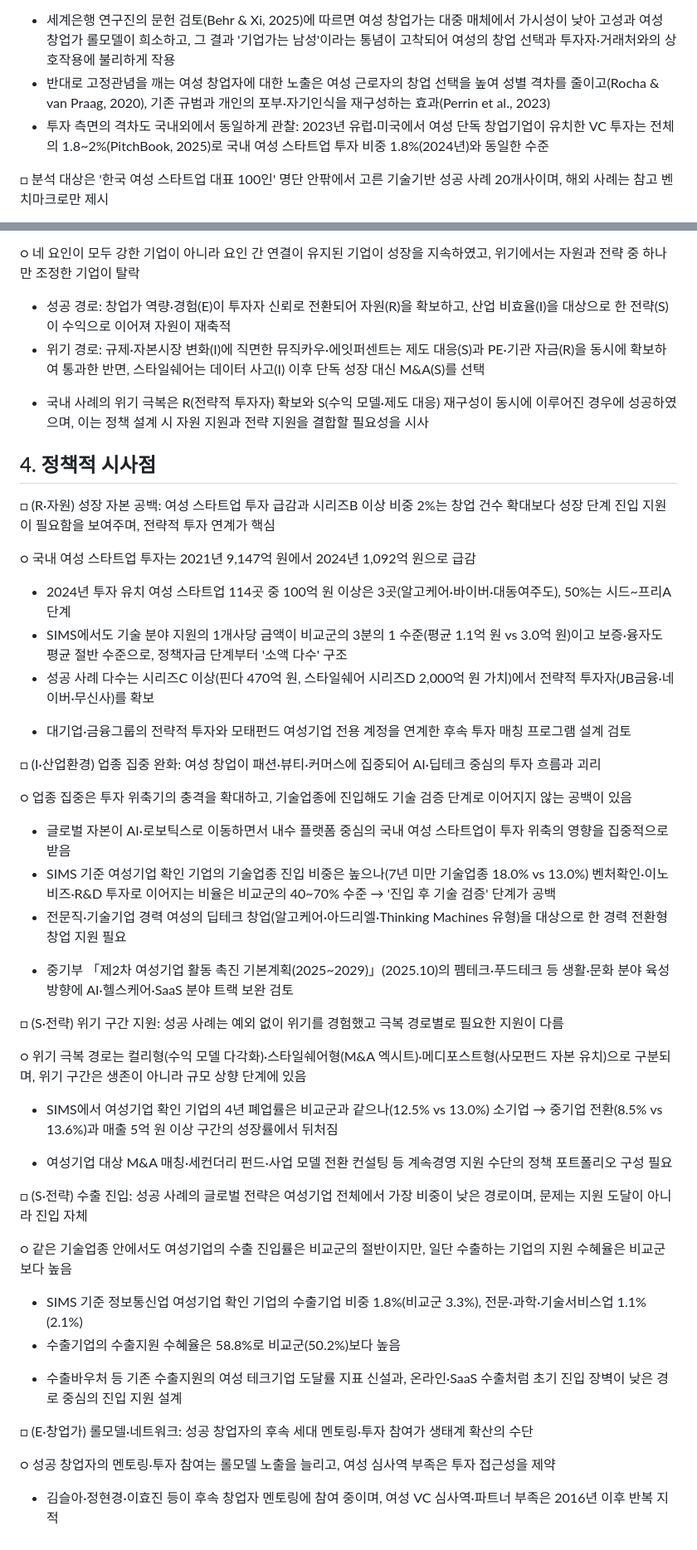
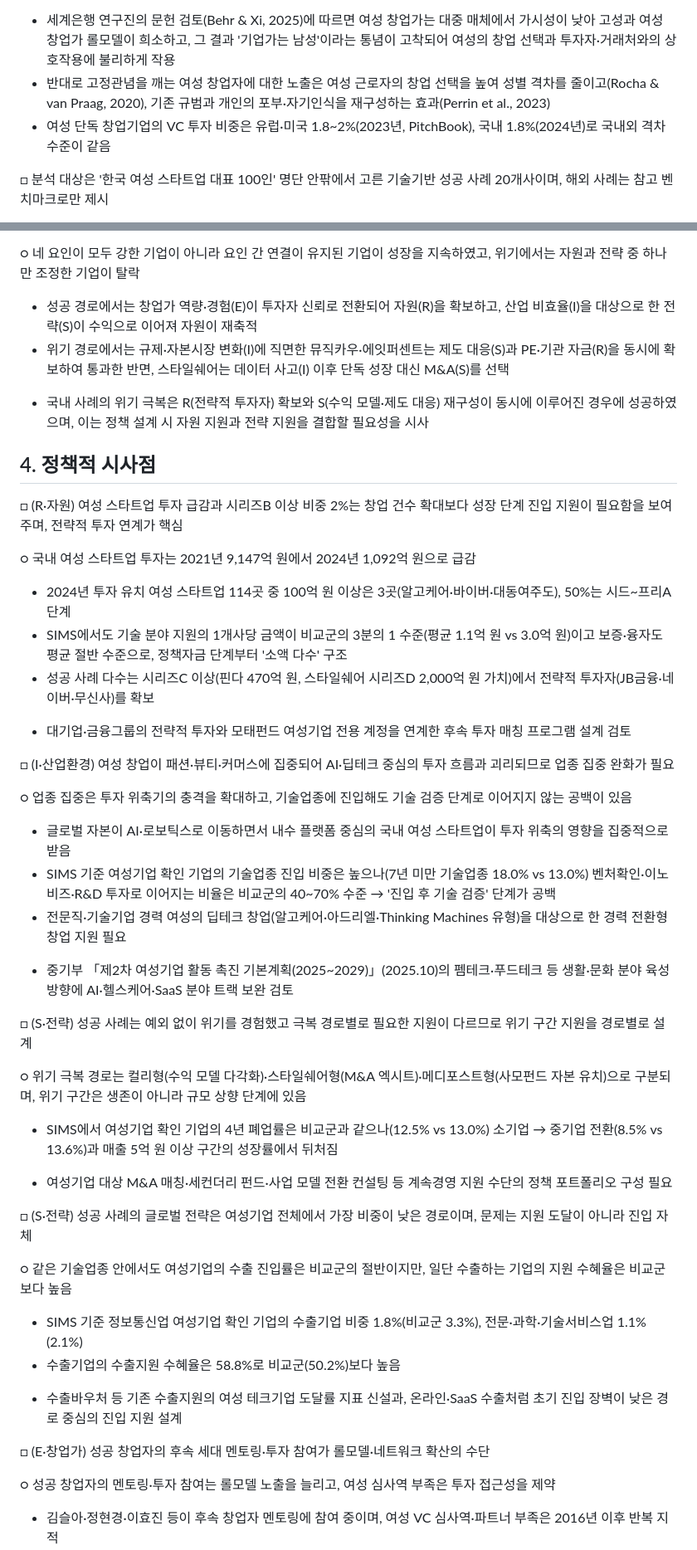
Before and after one commit to kosievalteam/kosi_evalteam, a Markdown page: 여성기업정책/여성창업테크기업_성공사례조사_SIMS반영.md, 2 parts joined by grey strips. Shown at 83% size. Drawn GitHub-style.

Commit message:
Remove colon-style explanatory phrasing from outline items
Co-Authored-By: Claude Fable 5.1 <noreply@anthropic.com>
Claude-Session: https://claude.ai/code/session_01YPCkHhCRQgDnzRJmDehBct

```diff
--- a/여성기업정책/여성창업테크기업_성공사례조사_SIMS반영.md
+++ b/여성기업정책/여성창업테크기업_성공사례조사_SIMS반영.md
@@ -12,7 +12,7 @@ Oct 15, 2026 · @미정쓰
 
 - 세계은행 연구진의 문헌 검토(Behr & Xi, 2025)에 따르면 여성 창업가는 대중 매체에서 가시성이 낮아 고성과 여성 창업가 롤모델이 희소하고, 그 결과 '기업가는 남성'이라는 통념이 고착되어 여성의 창업 선택과 투자자·거래처와의 상호작용에 불리하게 작용
 - 반대로 고정관념을 깨는 여성 창업자에 대한 노출은 여성 근로자의 창업 선택을 높여 성별 격차를 줄이고(Rocha & van Praag, 2020), 기존 규범과 개인의 포부·자기인식을 재구성하는 효과(Perrin et al., 2023)
-- 투자 측면의 격차도 국내외에서 동일하게 관찰: 2023년 유럽·미국에서 여성 단독 창업기업이 유치한 VC 투자는 전체의 1.8\~2%(PitchBook, 2025)로 국내 여성 스타트업 투자 비중 1.8%(2024년)와 동일한 수준
+- 여성 단독 창업기업의 VC 투자 비중은 유럽·미국 1.8\~2%(2023년, PitchBook), 국내 1.8%(2024년)로 국내외 격차 수준이 같음
 
 
 □ 분석 대상은 '한국 여성 스타트업 대표 100인' 명단 안팎에서 고른 기술기반 성공 사례 20개사이며, 해외 사례는 참고 벤치마크로만 제시
@@ -543,14 +543,14 @@ Oct 15, 2026 · @미정쓰
 
 ○ 네 요인이 모두 강한 기업이 아니라 요인 간 연결이 유지된 기업이 성장을 지속하였고, 위기에서는 자원과 전략 중 하나만 조정한 기업이 탈락
 
-- 성공 경로: 창업가 역량·경험(E)이 투자자 신뢰로 전환되어 자원(R)을 확보하고, 산업 비효율(I)을 대상으로 한 전략(S)이 수익으로 이어져 자원이 재축적
-- 위기 경로: 규제·자본시장 변화(I)에 직면한 뮤직카우·에잇퍼센트는 제도 대응(S)과 PE·기관 자금(R)을 동시에 확보하여 통과한 반면, 스타일쉐어는 데이터 사고(I) 이후 단독 성장 대신 M&A(S)를 선택
+- 성공 경로에서는 창업가 역량·경험(E)이 투자자 신뢰로 전환되어 자원(R)을 확보하고, 산업 비효율(I)을 대상으로 한 전략(S)이 수익으로 이어져 자원이 재축적
+- 위기 경로에서는 규제·자본시장 변화(I)에 직면한 뮤직카우·에잇퍼센트는 제도 대응(S)과 PE·기관 자금(R)을 동시에 확보하여 통과한 반면, 스타일쉐어는 데이터 사고(I) 이후 단독 성장 대신 M&A(S)를 선택
 
 * 국내 사례의 위기 극복은 R(전략적 투자자) 확보와 S(수익 모델·제도 대응) 재구성이 동시에 이루어진 경우에 성공하였으며, 이는 정책 설계 시 자원 지원과 전략 지원을 결합할 필요성을 시사
 
 ## 4. 정책적 시사점
 
-□ (R·자원) 성장 자본 공백: 여성 스타트업 투자 급감과 시리즈B 이상 비중 2%는 창업 건수 확대보다 성장 단계 진입 지원이 필요함을 보여주며, 전략적 투자 연계가 핵심
+□ (R·자원) 여성 스타트업 투자 급감과 시리즈B 이상 비중 2%는 창업 건수 확대보다 성장 단계 진입 지원이 필요함을 보여주며, 전략적 투자 연계가 핵심
 
 ○ 국내 여성 스타트업 투자는 2021년 9,147억 원에서 2024년 1,092억 원으로 급감
 
@@ -560,7 +560,7 @@ Oct 15, 2026 · @미정쓰
 
 * 대기업·금융그룹의 전략적 투자와 모태펀드 여성기업 전용 계정을 연계한 후속 투자 매칭 프로그램 설계 검토
 
-□ (I·산업환경) 업종 집중 완화: 여성 창업이 패션·뷰티·커머스에 집중되어 AI·딥테크 중심의 투자 흐름과 괴리
+□ (I·산업환경) 여성 창업이 패션·뷰티·커머스에 집중되어 AI·딥테크 중심의 투자 흐름과 괴리되므로 업종 집중 완화가 필요
 
 ○ 업종 집중은 투자 위축기의 충격을 확대하고, 기술업종에 진입해도 기술 검증 단계로 이어지지 않는 공백이 있음
 
@@ -570,7 +570,7 @@ Oct 15, 2026 · @미정쓰
 
 * 중기부 「제2차 여성기업 활동 촉진 기본계획(2025~2029)」(2025.10)의 펨테크·푸드테크 등 생활·문화 분야 육성 방향에 AI·헬스케어·SaaS 분야 트랙 보완 검토
 
-□ (S·전략) 위기 구간 지원: 성공 사례는 예외 없이 위기를 경험했고 극복 경로별로 필요한 지원이 다름
+□ (S·전략) 성공 사례는 예외 없이 위기를 경험했고 극복 경로별로 필요한 지원이 다르므로 위기 구간 지원을 경로별로 설계
 
 ○ 위기 극복 경로는 컬리형(수익 모델 다각화)·스타일쉐어형(M&A 엑시트)·메디포스트형(사모펀드 자본 유치)으로 구분되며, 위기 구간은 생존이 아니라 규모 상향 단계에 있음
 
@@ -578,7 +578,7 @@ Oct 15, 2026 · @미정쓰
 
 * 여성기업 대상 M&A 매칭·세컨더리 펀드·사업 모델 전환 컨설팅 등 계속경영 지원 수단의 정책 포트폴리오 구성 필요
 
-□ (S·전략) 수출 진입: 성공 사례의 글로벌 전략은 여성기업 전체에서 가장 비중이 낮은 경로이며, 문제는 지원 도달이 아니라 진입 자체
+□ (S·전략) 성공 사례의 글로벌 전략은 여성기업 전체에서 가장 비중이 낮은 경로이며, 문제는 지원 도달이 아니라 진입 자체
 
 ○ 같은 기술업종 안에서도 여성기업의 수출 진입률은 비교군의 절반이지만, 일단 수출하는 기업의 지원 수혜율은 비교군보다 높음
 
@@ -587,7 +587,7 @@ Oct 15, 2026 · @미정쓰
 
 * 수출바우처 등 기존 수출지원의 여성 테크기업 도달률 지표 신설과, 온라인·SaaS 수출처럼 초기 진입 장벽이 낮은 경로 중심의 진입 지원 설계
 
-□ (E·창업가) 롤모델·네트워크: 성공 창업자의 후속 세대 멘토링·투자 참여가 생태계 확산의 수단
+□ (E·창업가) 성공 창업자의 후속 세대 멘토링·투자 참여가 롤모델·네트워크 확산의 수단
 
 ○ 성공 창업자의 멘토링·투자 참여는 롤모델 노출을 늘리고, 여성 심사역 부족은 투자 접근성을 제약
 
```
Also changed, not shown: other parts of 여성기업정책/여성창업테크기업_성공사례조사_SIMS반영.md (+4 -4 lines).
